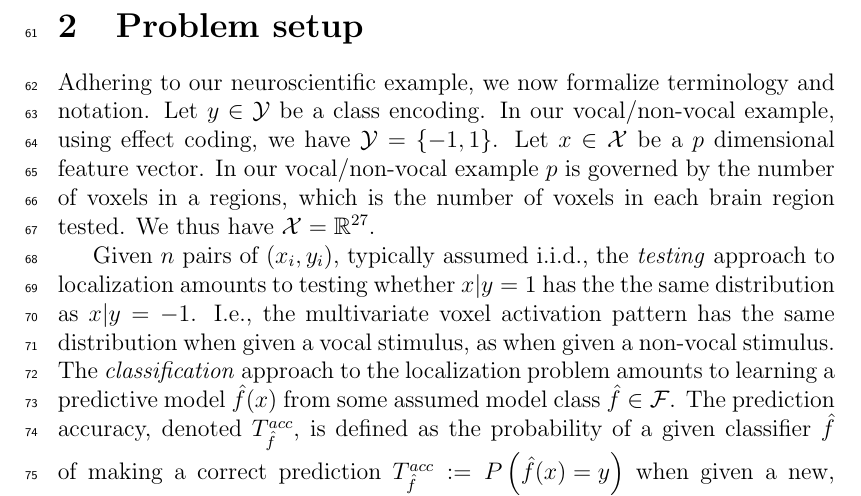
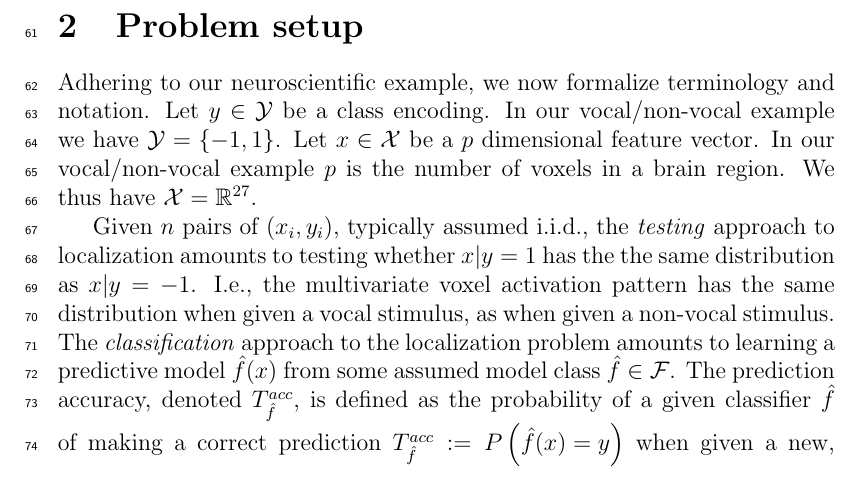
Before and after one commit to johnros/permuting_accuracy, a LaTeX paper (permuting_accuracy.tex): part of page 3 of 14, cut so that both start at the same text. Compiled offline with pdfLaTeX.

Commit message:
proofing

```diff
--- a/permuting_accuracy.tex
+++ b/permuting_accuracy.tex
@@ -114,9 +114,9 @@ Based on the finding that the location test is typically more powerful, we try t
 \label{sec:problem_setup}
 
 Adhering to our neuroscientific example, we now formalize terminology and notation.
-Let $\outcomes \in \outcomeS$ be a class encoding. In our vocal/non-vocal example, using effect coding, we have $\outcomeS=\set{-1,1}$.
+Let $\outcomes \in \outcomeS$ be a class encoding. In our vocal/non-vocal example we have $\outcomeS=\set{-1,1}$.
 Let $\features \in \featureS$ be a $p$ dimensional feature vector.
-In our vocal/non-vocal example $p$ is governed by the number of voxels in a regions, which is the number of voxels in each brain region tested. We thus have $\featureS=\reals^{27}$.
+In our vocal/non-vocal example $p$ is the number of voxels in a brain region. We thus have $\featureS=\reals^{27}$.
 
 Given $n$ pairs of $(\features_i,\outcomes_i)$, typically assumed i.i.d., the \emph{testing} approach to localization amounts to testing whether $\features|\outcomes=1$ has the the same distribution as $\features|\outcomes=-1$.
 I.e., the multivariate voxel activation pattern has the same distribution when given a vocal stimulus, as when given a non-vocal stimulus.
```
Also changed, not shown: permuting_accuracy.pdf.
